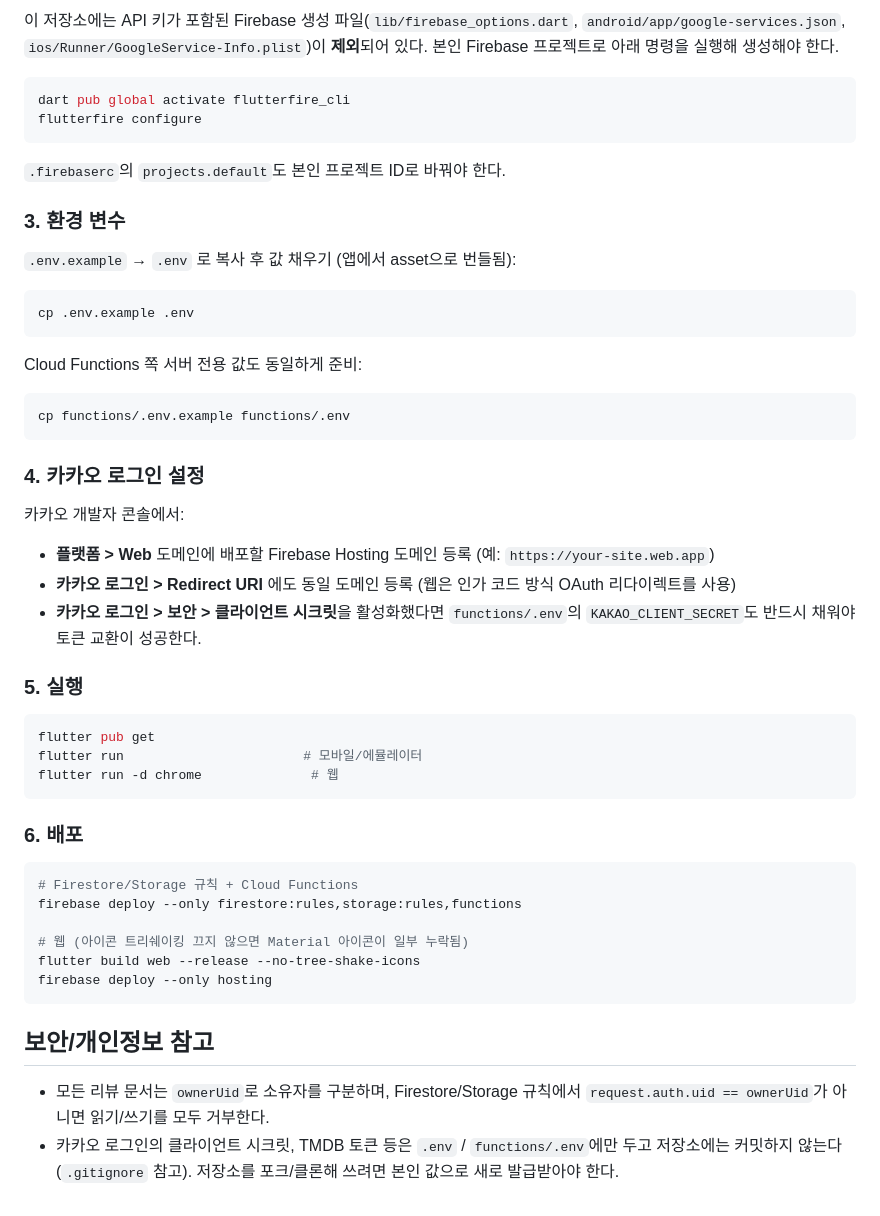
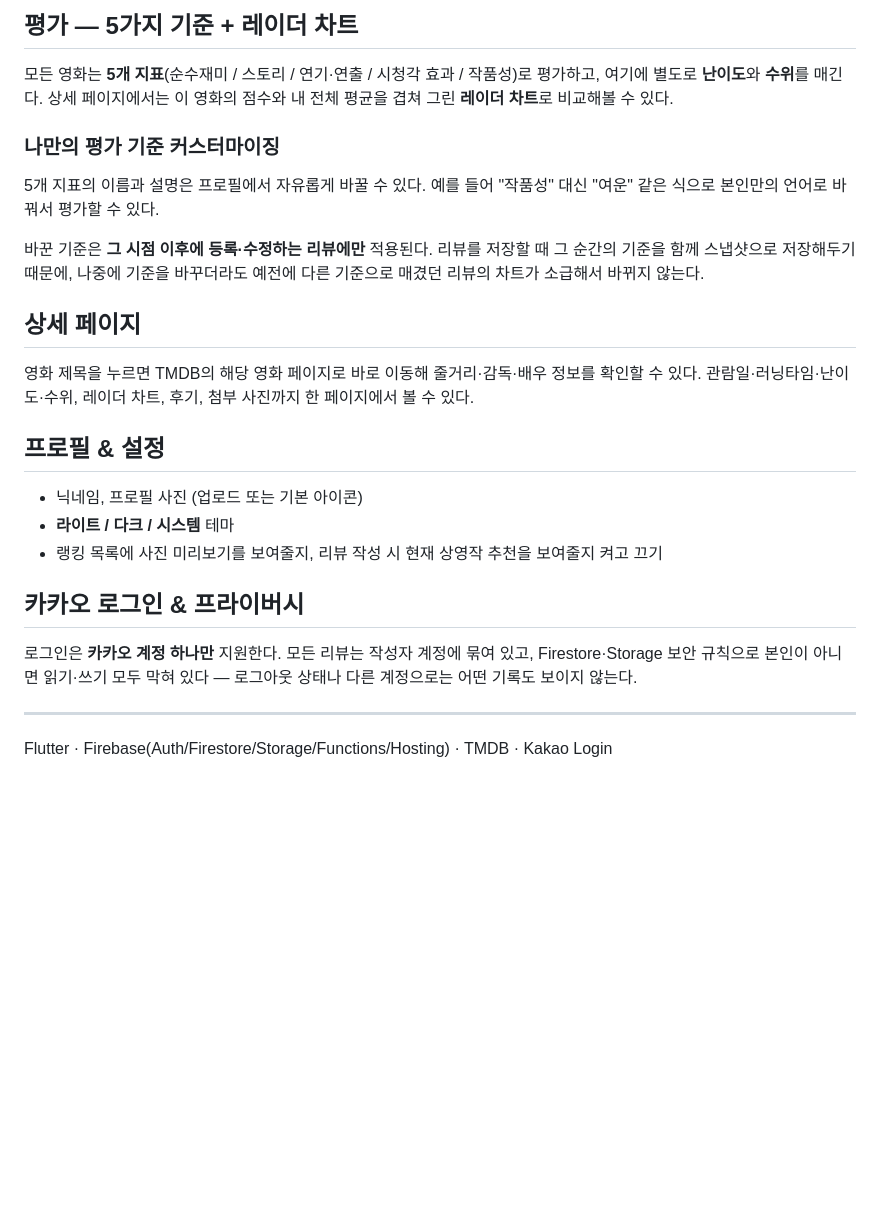
Before and after one commit to Curamy/AfterCredits, a Markdown page: README.md, the part around one of its changes. GitHub-like rendering; blank space fills up the shorter version.

````diff
--- a/README.md
+++ b/README.md
@@ -65,61 +36,46 @@ firebase.json               # Hosting/Firestore/Storage/Functions 배포 설정
 
-이 저장소에는 API 키가 포함된 Firebase 생성 파일(`lib/firebase_options.dart`,
-`android/app/google-services.json`, `ios/Runner/GoogleService-Info.plist`)이 **제외**되어 있다.
-본인 Firebase 프로젝트로 아래 명령을 실행해 생성해야 한다.
+## 평가 — 5가지 기준 + 레이더 차트
 
-```bash
-dart pub global activate flutterfire_cli
-flutterfire configure
-```
+모든 영화는 **5개 지표**(순수재미 / 스토리 / 연기·연출 / 시청각 효과 / 작품성)로 평가하고,
+여기에 별도로 **난이도**와 **수위**를 매긴다. 상세 페이지에서는 이 영화의 점수와 내 전체 평균을
+겹쳐 그린 **레이더 차트**로 비교해볼 수 있다.
 
-`.firebaserc`의 `projects.default`도 본인 프로젝트 ID로 바꿔야 한다.
+<!-- 스크린샷 추가 예정: 상세 화면의 레이더 차트 -->
 
-### 3. 환경 변수
+### 나만의 평가 기준 커스터마이징
 
-`.env.example` → `.env` 로 복사 후 값 채우기 (앱에서 asset으로 번들됨):
+5개 지표의 이름과 설명은 프로필에서 자유롭게 바꿀 수 있다. 예를 들어 "작품성" 대신 "여운" 같은
+식으로 본인만의 언어로 바꿔서 평가할 수 있다.
 
-```bash
-cp .env.example .env
-```
+바꾼 기준은 **그 시점 이후에 등록·수정하는 리뷰에만** 적용된다. 리뷰를 저장할 때 그 순간의 기준을
+함께 스냅샷으로 저장해두기 때문에, 나중에 기준을 바꾸더라도 예전에 다른 기준으로 매겼던 리뷰의
+차트가 소급해서 바뀌지 않는다.
 
-Cloud Functions 쪽 서버 전용 값도 동일하게 준비:
+<!-- 스크린샷 추가 예정: 프로필의 평가 기준 편집 화면 -->
 
-```bash
-cp functions/.env.example functions/.env
-```
+## 상세 페이지
 
-### 4. 카카오 로그인 설정
+영화 제목을 누르면 TMDB의 해당 영화 페이지로 바로 이동해 줄거리·감독·배우 정보를 확인할 수 있다.
+관람일·러닝타임·난이도·수위, 레이더 차트, 후기, 첨부 사진까지 한 페이지에서 볼 수 있다.
 
-카카오 개발자 콘솔에서:
+<!-- 스크린샷 추가 예정: 상세 화면 전체 -->
 
-- **플랫폼 > Web** 도메인에 배포할 Firebase Hosting 도메인 등록 (예: `https://your-site.web.app`)
-- **카카오 로그인 > Redirect URI** 에도 동일 도메인 등록 (웹은 인가 코드 방식 OAuth 리다이렉트를 사용)
-- **카카오 로그인 > 보안 > 클라이언트 시크릿**을 활성화했다면 `functions/.env`의
-  `KAKAO_CLIENT_SECRET`도 반드시 채워야 토큰 교환이 성공한다.
+## 프로필 & 설정
 
-### 5. 실행
+- 닉네임, 프로필 사진 (업로드 또는 기본 아이콘)
+- **라이트 / 다크 / 시스템** 테마
+- 랭킹 목록에 사진 미리보기를 보여줄지, 리뷰 작성 시 현재 상영작 추천을 보여줄지 켜고 끄기
 
-```bash
-flutter pub get
-flutter run                       # 모바일/에뮬레이터
-flutter run -d chrome              # 웹
-```
+<!-- 스크린샷 추가 예정: 프로필 화면 / 설정 화면 -->
 
-### 6. 배포
+## 카카오 로그인 & 프라이버시
 
-```bash
-# Firestore/Storage 규칙 + Cloud Functions
-firebase deploy --only firestore:rules,storage:rules,functions
+로그인은 **카카오 계정 하나만** 지원한다. 모든 리뷰는 작성자 계정에 묶여 있고, Firestore·Storage
+보안 규칙으로 본인이 아니면 읽기·쓰기 모두 막혀 있다 — 로그아웃 상태나 다른 계정으로는 어떤 기록도
+보이지 않는다.
 
-# 웹 (아이콘 트리쉐이킹 끄지 않으면 Material 아이콘이 일부 누락됨)
-flutter build web --release --no-tree-shake-icons
-firebase deploy --only hosting
-```
+<!-- 스크린샷 추가 예정: 로그인 화면 -->
 
-## 보안/개인정보 참고
+---
 
-- 모든 리뷰 문서는 `ownerUid`로 소유자를 구분하며, Firestore/Storage 규칙에서
-  `request.auth.uid == ownerUid`가 아니면 읽기/쓰기를 모두 거부한다.
-- 카카오 로그인의 클라이언트 시크릿, TMDB 토큰 등은 `.env` / `functions/.env`에만 두고
-  저장소에는 커밋하지 않는다 (`.gitignore` 참고). 저장소를 포크/클론해 쓰려면 본인 값으로
-  새로 발급받아야 한다.
+Flutter · Firebase(Auth/Firestore/Storage/Functions/Hosting) · TMDB · Kakao Login
````
Also changed, not shown: other parts of README.md (+21 -50 lines).
